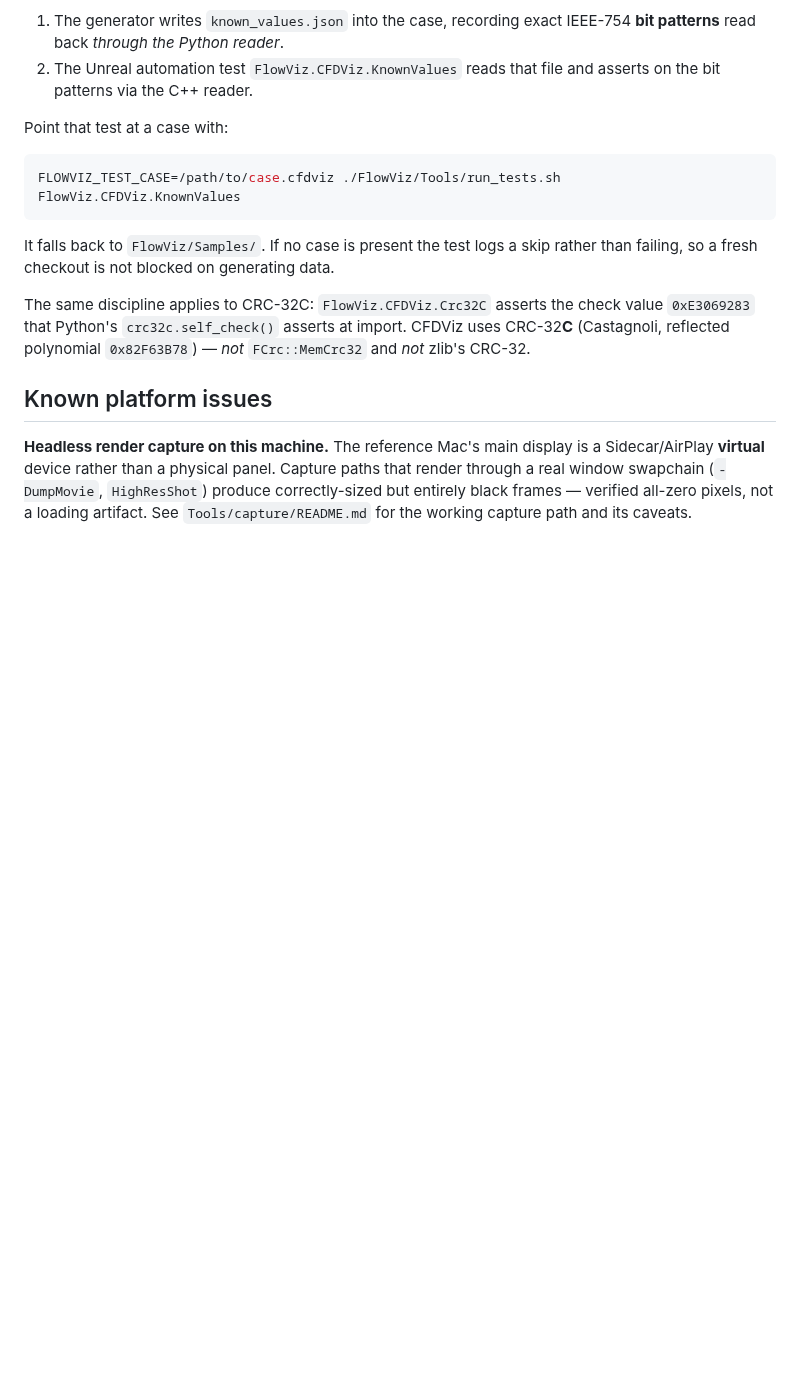
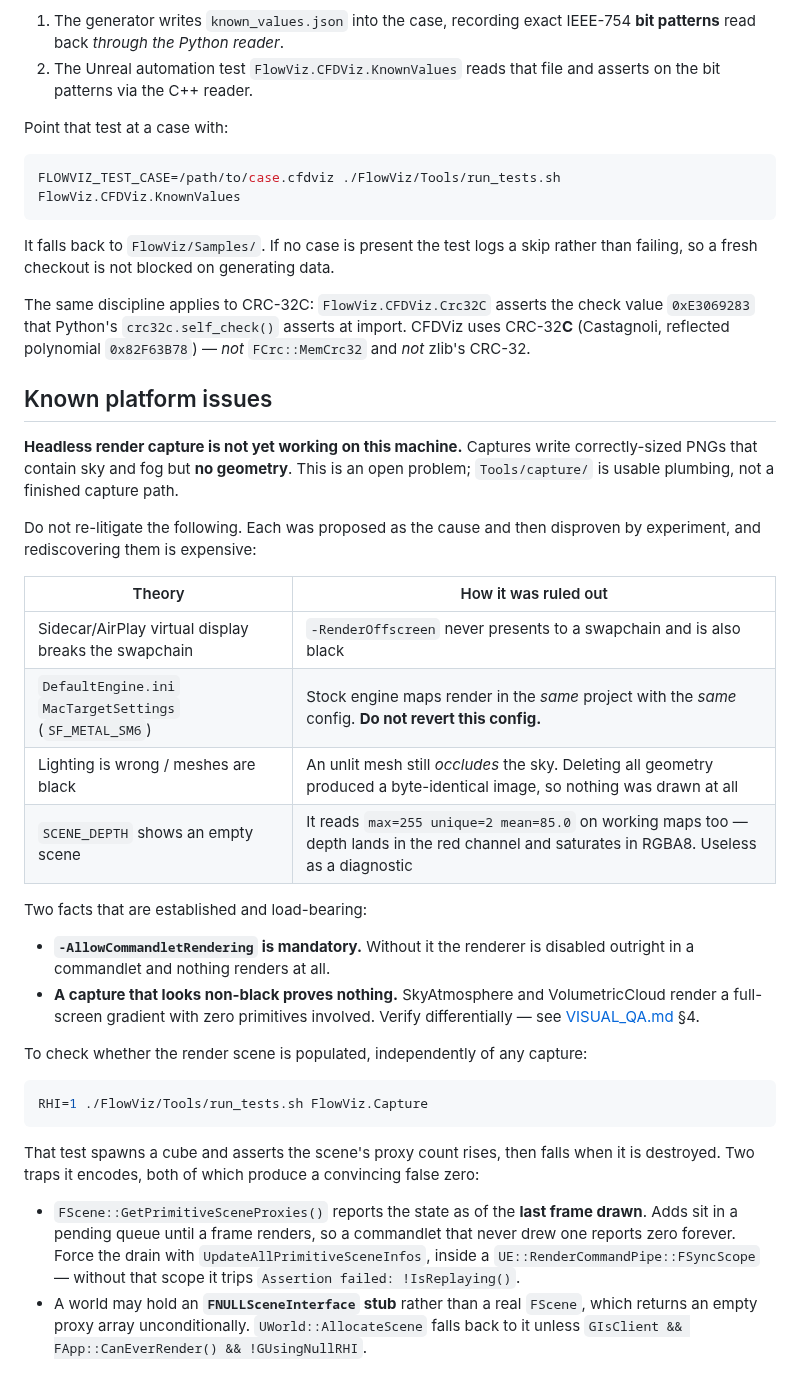
Before and after one commit to opensailing/wind, a Markdown page: FlowViz/Docs/BUILD.md, the part around the change. Rendered like a GitHub page; blank space fills up the shorter version.

````diff
--- a/FlowViz/Docs/BUILD.md
+++ b/FlowViz/Docs/BUILD.md
@@ -154,9 +154,44 @@ CFDViz uses CRC-32**C** (Castagnoli, reflected polynomial `0x82F63B78`) — *not
 
 ## Known platform issues
 
-**Headless render capture on this machine.** The reference Mac's main display is
-a Sidecar/AirPlay **virtual** device rather than a physical panel. Capture paths
-that render through a real window swapchain (`-DumpMovie`, `HighResShot`)
-produce correctly-sized but entirely black frames — verified all-zero pixels,
-not a loading artifact. See `Tools/capture/README.md` for the working capture
-path and its caveats.
+**Headless render capture is not yet working on this machine.** Captures write
+correctly-sized PNGs that contain sky and fog but **no geometry**. This is an
+open problem; `Tools/capture/` is usable plumbing, not a finished capture path.
+
+Do not re-litigate the following. Each was proposed as the cause and then
+disproven by experiment, and rediscovering them is expensive:
+
+| Theory | How it was ruled out |
+| --- | --- |
+| Sidecar/AirPlay virtual display breaks the swapchain | `-RenderOffscreen` never presents to a swapchain and is also black |
+| `DefaultEngine.ini` `MacTargetSettings` (`SF_METAL_SM6`) | Stock engine maps render in the *same* project with the *same* config. **Do not revert this config.** |
+| Lighting is wrong / meshes are black | An unlit mesh still *occludes* the sky. Deleting all geometry produced a byte-identical image, so nothing was drawn at all |
+| `SCENE_DEPTH` shows an empty scene | It reads `max=255 unique=2 mean=85.0` on working maps too — depth lands in the red channel and saturates in RGBA8. Useless as a diagnostic |
+
+Two facts that are established and load-bearing:
+
+- **`-AllowCommandletRendering` is mandatory.** Without it the renderer is
+  disabled outright in a commandlet and nothing renders at all.
+- **A capture that looks non-black proves nothing.** SkyAtmosphere and
+  VolumetricCloud render a full-screen gradient with zero primitives involved.
+  Verify differentially — see [VISUAL_QA.md](VISUAL_QA.md) §4.
+
+To check whether the render scene is populated, independently of any capture:
+
+```bash
+RHI=1 ./FlowViz/Tools/run_tests.sh FlowViz.Capture
+```
+
+That test spawns a cube and asserts the scene's proxy count rises, then falls
+when it is destroyed. Two traps it encodes, both of which produce a convincing
+false zero:
+
+- `FScene::GetPrimitiveSceneProxies()` reports the state as of the **last frame
+  drawn**. Adds sit in a pending queue until a frame renders, so a commandlet
+  that never drew one reports zero forever. Force the drain with
+  `UpdateAllPrimitiveSceneInfos`, inside a `UE::RenderCommandPipe::FSyncScope`
+  — without that scope it trips `Assertion failed: !IsReplaying()`.
+- A world may hold an **`FNULLSceneInterface` stub** rather than a real
+  `FScene`, which returns an empty proxy array unconditionally.
+  `UWorld::AllocateScene` falls back to it unless `GIsClient &&
+  FApp::CanEverRender() && !GUsingNullRHI`.
````
Also changed, not shown: FlowViz/Docs/VISUAL_QA.md (+37 -3 lines).
